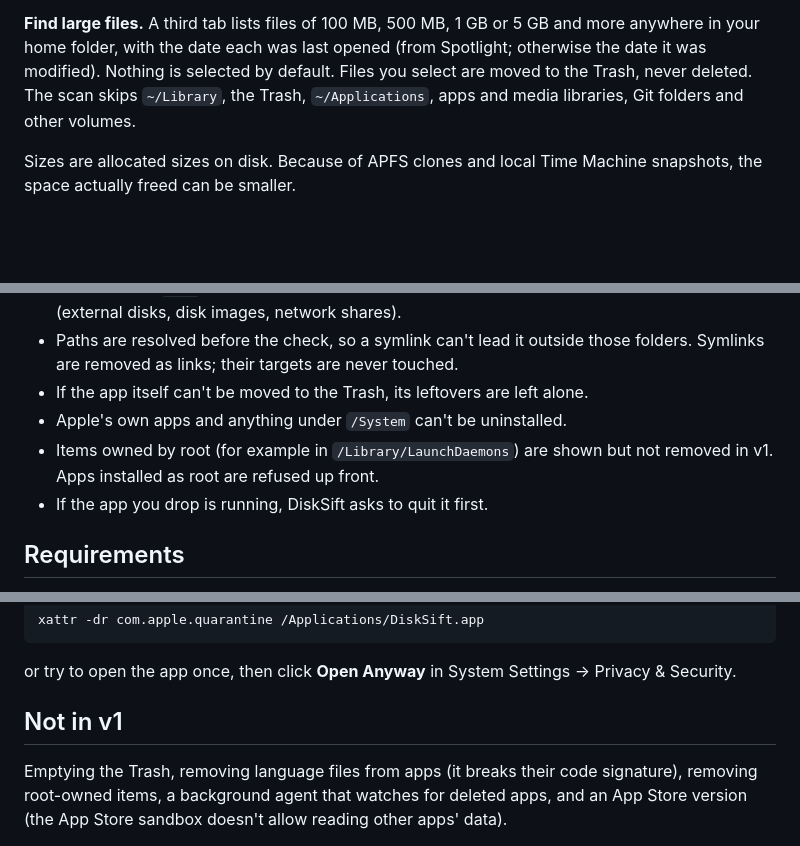
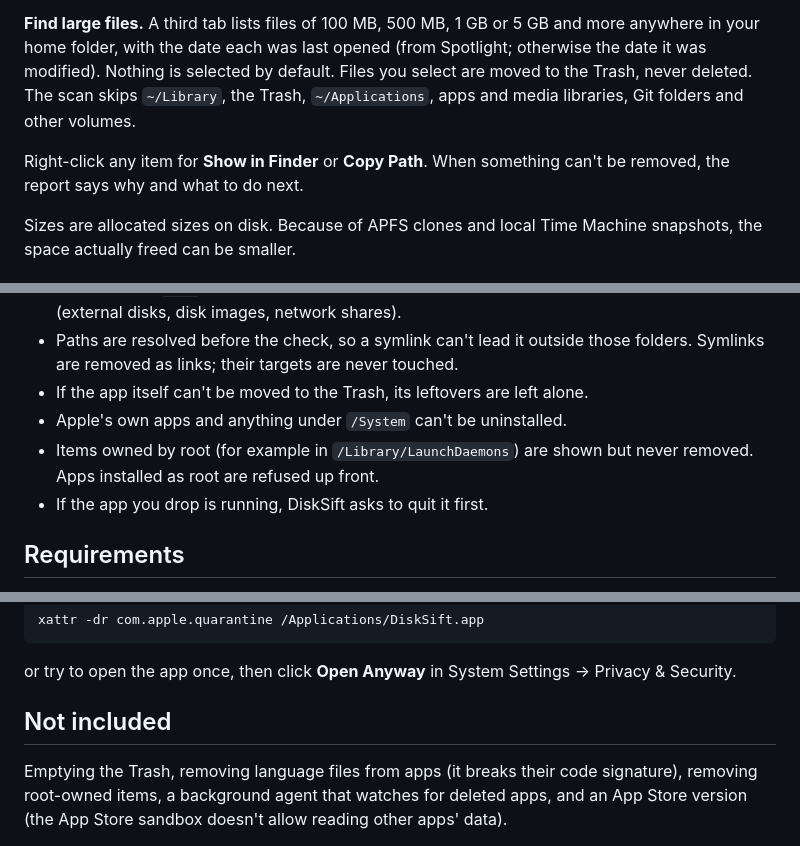
Before and after one commit to oneils/disk-sift, a Markdown page: README.md, 3 parts joined by grey strips. Drawn GitHub-style; blank space fills up the shorter version.

```diff
--- a/README.md
+++ b/README.md
@@ -27,6 +45,8 @@ User caches and logs start unchecked: pick what you want to delete. Developer ca
 
 **Find large files.** A third tab lists files of 100 MB, 500 MB, 1 GB or 5 GB and more anywhere in your home folder, with the date each was last opened (from Spotlight; otherwise the date it was modified). Nothing is selected by default. Files you select are moved to the Trash, never deleted. The scan skips `~/Library`, the Trash, `~/Applications`, apps and media libraries, Git folders and other volumes.
 
+Right-click any item for **Show in Finder** or **Copy Path**. When something can't be removed, the report says why and what to do next.
+
 Sizes are allocated sizes on disk. Because of APFS clones and local Time Machine snapshots, the space actually freed can be smaller.
 
 ## Safety
@@ -36,7 +56,7 @@ Sizes are allocated sizes on disk. Because of APFS clones and local Time Machine
 - Paths are resolved before the check, so a symlink can't lead it outside those folders. Symlinks are removed as links; their targets are never touched.
 - If the app itself can't be moved to the Trash, its leftovers are left alone.
 - Apple's own apps and anything under `/System` can't be uninstalled.
-- Items owned by root (for example in `/Library/LaunchDaemons`) are shown but not removed in v1. Apps installed as root are refused up front.
+- Items owned by root (for example in `/Library/LaunchDaemons`) are shown but never removed. Apps installed as root are refused up front.
 - If the app you drop is running, DiskSift asks to quit it first.
 
 ## Requirements
@@ -69,7 +89,7 @@ xattr -dr com.apple.quarantine /Applications/DiskSift.app
 
 or try to open the app once, then click **Open Anyway** in System Settings → Privacy & Security.
 
-## Not in v1
+## Not included
 
 Emptying the Trash, removing language files from apps (it breaks their code signature), removing root-owned items, a background agent that watches for deleted apps, and an App Store version (the App Store sandbox doesn't allow reading other apps' data).
 
```
Also changed, not shown: other parts of README.md (+23 -5 lines), docs/images/icon.png (added), docs/images/junk.png (added), docs/images/large-files.png (added), docs/images/uninstall.png (added), 1 other file.
